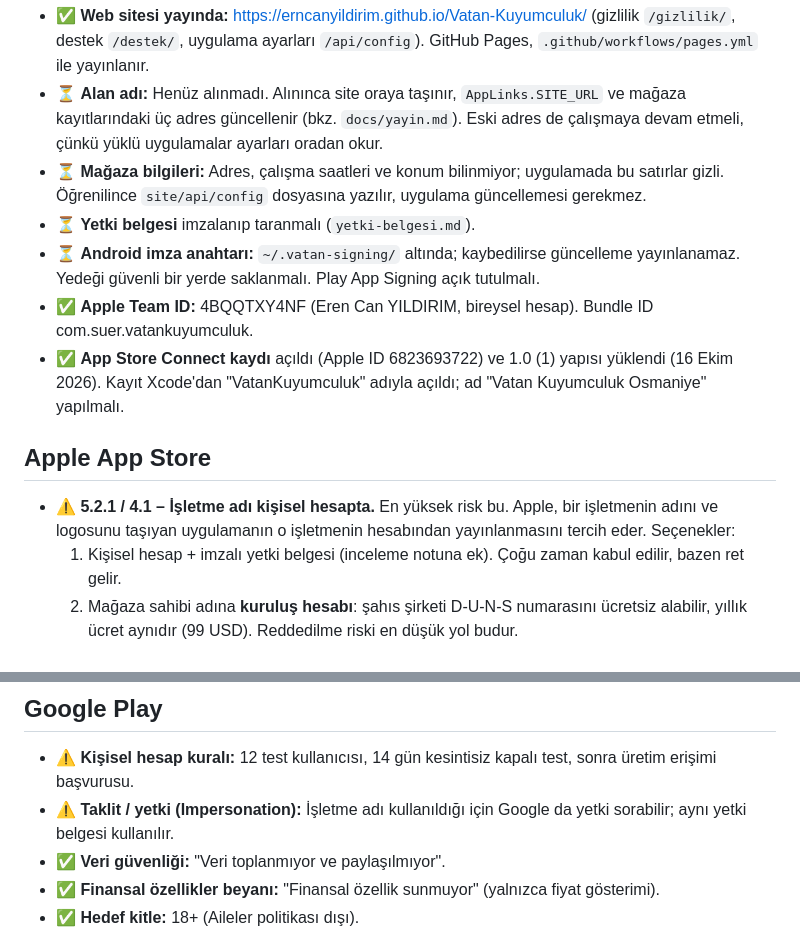
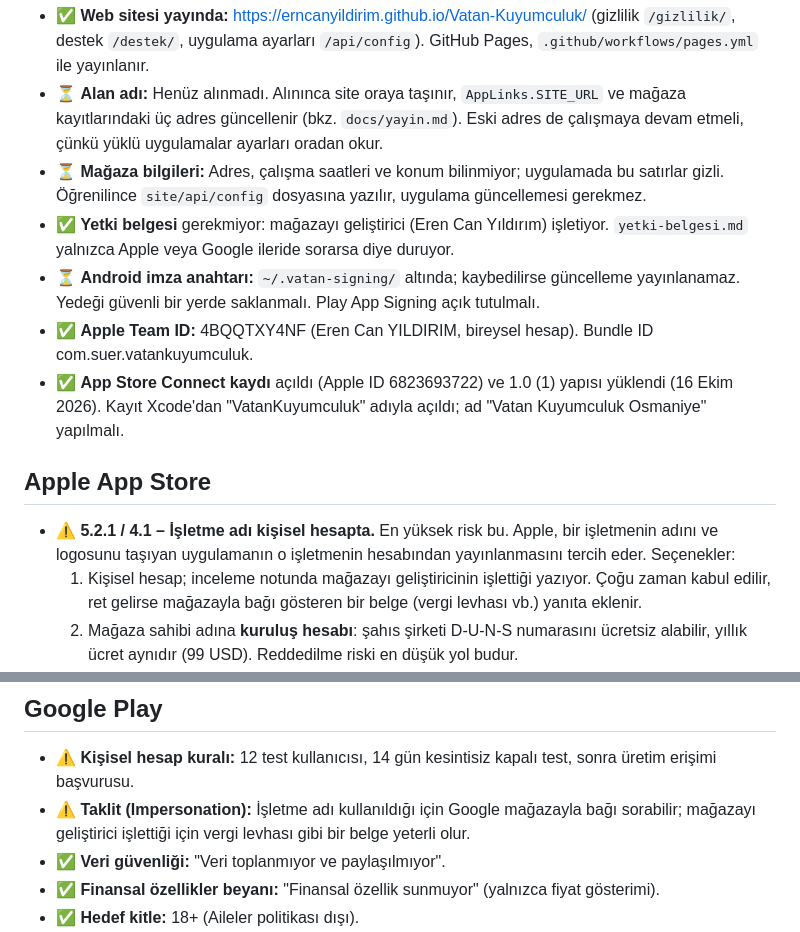
Before and after one commit to erncanyildirim/Vatan-Kuyumculuk, a Markdown page: store-assets/metinler/kontrol-listesi.md, 2 parts joined by grey strips. GitHub-like rendering.

Commit message:
Drop authorization letter from store review notes
The developer runs the store, so no letter is needed.

Co-Authored-By: Claude Opus 5.5 (1M context) <noreply@anthropic.com>
Claude-Session: https://claude.ai/code/session_01J6VgFkot3JPusBgsFpSJvE

```diff
--- a/store-assets/metinler/kontrol-listesi.md
+++ b/store-assets/metinler/kontrol-listesi.md
@@ -11,7 +11,8 @@ Durum işaretleri: ✅ hazır · ⏳ bekliyor · ⚠️ dikkat
   çünkü yüklü uygulamalar ayarları oradan okur.
 - ⏳ **Mağaza bilgileri:** Adres, çalışma saatleri ve konum bilinmiyor; uygulamada bu satırlar gizli.
   Öğrenilince `site/api/config` dosyasına yazılır, uygulama güncellemesi gerekmez.
-- ⏳ **Yetki belgesi** imzalanıp taranmalı (`yetki-belgesi.md`).
+- ✅ **Yetki belgesi** gerekmiyor: mağazayı geliştirici (Eren Can Yıldırım) işletiyor. `yetki-belgesi.md`
+  yalnızca Apple veya Google ileride sorarsa diye duruyor.
 - ⏳ **Android imza anahtarı:** `~/.vatan-signing/` altında; kaybedilirse güncelleme yayınlanamaz.
   Yedeği güvenli bir yerde saklanmalı. Play App Signing açık tutulmalı.
 - ✅ **Apple Team ID:** 4BQQTXY4NF (Eren Can YILDIRIM, bireysel hesap). Bundle ID com.suer.vatankuyumculuk.
@@ -22,7 +23,8 @@ Durum işaretleri: ✅ hazır · ⏳ bekliyor · ⚠️ dikkat
 
 - ⚠️ **5.2.1 / 4.1 – İşletme adı kişisel hesapta.** En yüksek risk bu. Apple, bir işletmenin adını ve
   logosunu taşıyan uygulamanın o işletmenin hesabından yayınlanmasını tercih eder. Seçenekler:
-  1. Kişisel hesap + imzalı yetki belgesi (inceleme notuna ek). Çoğu zaman kabul edilir, bazen ret gelir.
+  1. Kişisel hesap; inceleme notunda mağazayı geliştiricinin işlettiği yazıyor. Çoğu zaman kabul edilir,
+     ret gelirse mağazayla bağı gösteren bir belge (vergi levhası vb.) yanıta eklenir.
   2. Mağaza sahibi adına **kuruluş hesabı**: şahıs şirketi D-U-N-S numarasını ücretsiz alabilir,
      yıllık ücret aynıdır (99 USD). Reddedilme riski en düşük yol budur.
 - ⚠️ **4.2.6 / 4.3 – Şablon uygulama.** Aynı kod başka bir kuyumcu için de yayında. Apple, şablondan
@@ -45,8 +47,8 @@ Durum işaretleri: ✅ hazır · ⏳ bekliyor · ⚠️ dikkat
 ## Google Play
 
 - ⚠️ **Kişisel hesap kuralı:** 12 test kullanıcısı, 14 gün kesintisiz kapalı test, sonra üretim erişimi başvurusu.
-- ⚠️ **Taklit / yetki (Impersonation):** İşletme adı kullanıldığı için Google da yetki sorabilir;
-  aynı yetki belgesi kullanılır.
+- ⚠️ **Taklit (Impersonation):** İşletme adı kullanıldığı için Google mağazayla bağı sorabilir;
+  mağazayı geliştirici işlettiği için vergi levhası gibi bir belge yeterli olur.
 - ✅ **Veri güvenliği:** "Veri toplanmıyor ve paylaşılmıyor".
 - ✅ **Finansal özellikler beyanı:** "Finansal özellik sunmuyor" (yalnızca fiyat gösterimi).
 - ✅ **Hedef kitle:** 18+ (Aileler politikası dışı).
```
Also changed, not shown: store-assets/metinler/app-store.md (+3 -3 lines).
